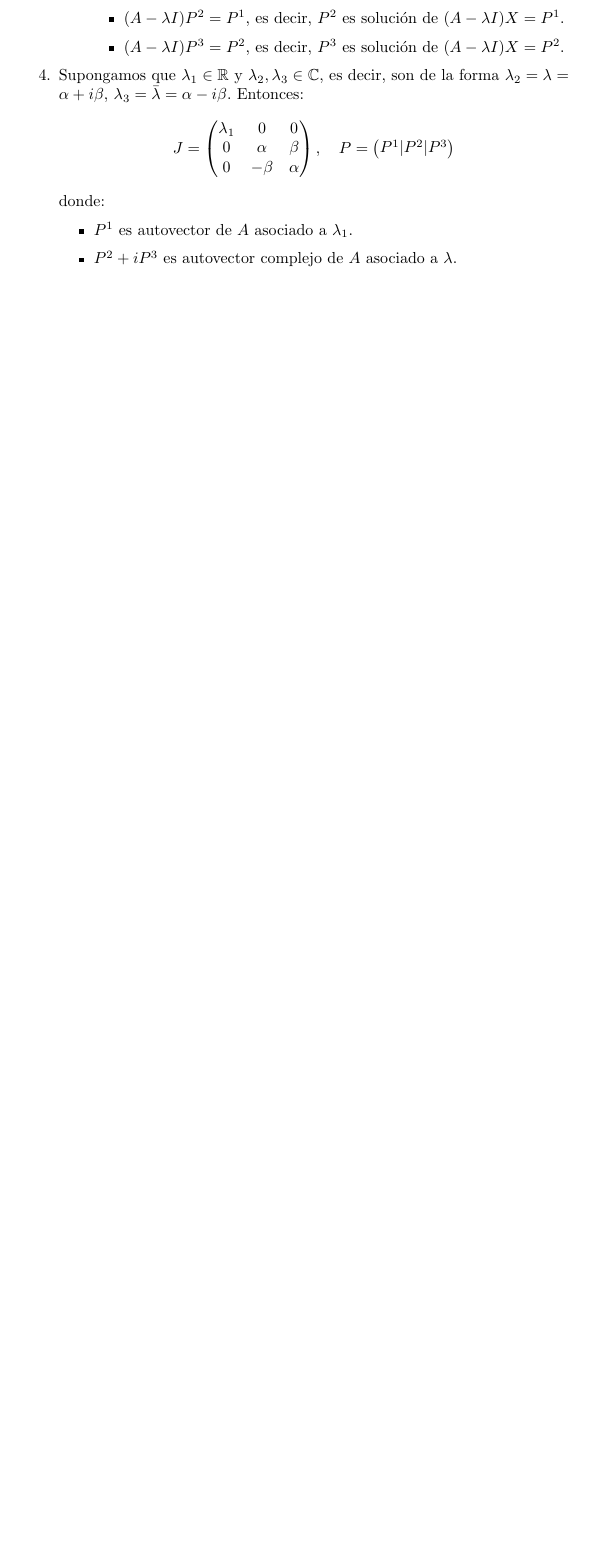
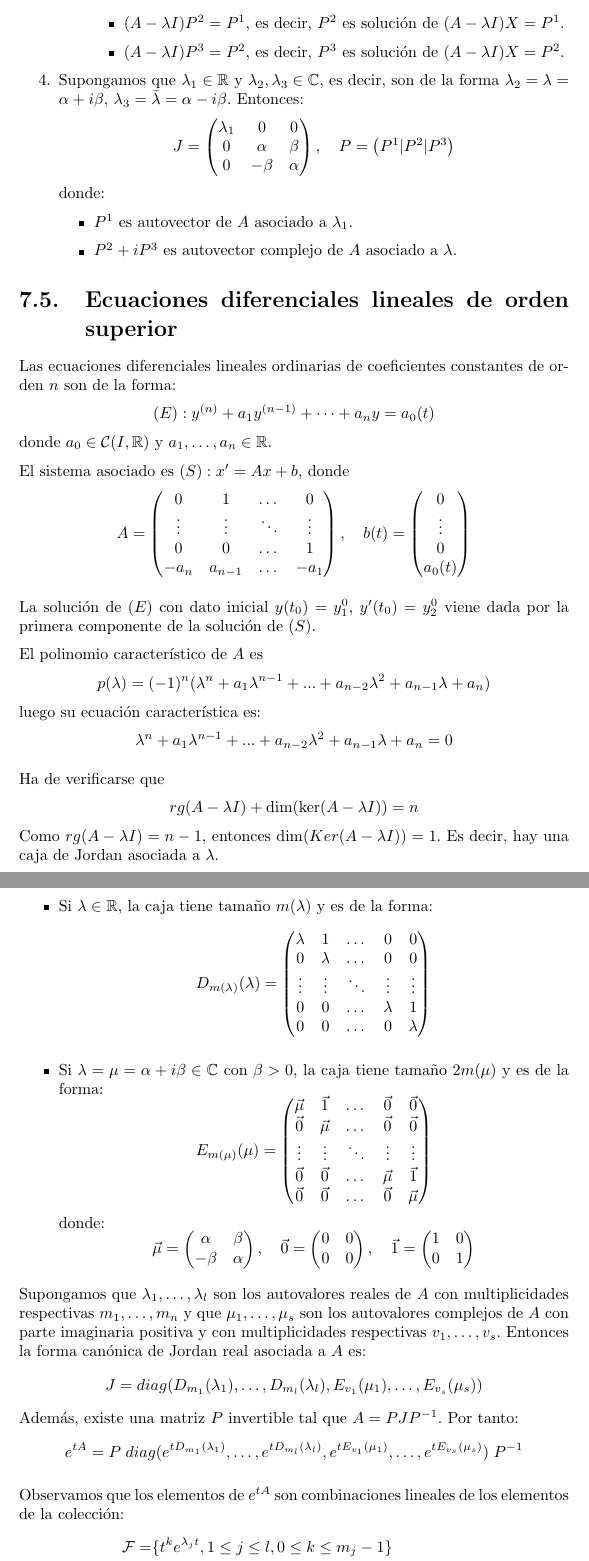
Before and after one commit to DanielSevillano/matematicas-latex, a LaTeX document (Ecuaciones diferenciales II/Ecuaciones diferenciales II.tex, which reads Ecuaciones diferenciales II/Tema 7.tex): part of page 26 of 26 before the commit and two parts of pages 26 and 27 of 28 after it, the two joined at a grey line, cut so that both start at the same text, the shorter picture padded with empty space. Compiled offline with pdfLaTeX.

Commit message:
Contenido final de ecuaciones diferenciales.

```diff
--- a/Ecuaciones diferenciales II/Tema 7.tex
+++ b/Ecuaciones diferenciales II/Tema 7.tex
@@ -264,3 +264,80 @@ Su polinomio característico es $p(\lambda) = (A - \lambda I)$, que tiene coefic
               \item $P^2 + iP^3$ es autovector complejo de $A$ asociado a $\lambda$.
           \end{itemize}
 \end{enumerate}
+
+\section{Ecuaciones diferenciales lineales de orden superior}
+Las ecuaciones diferenciales lineales ordinarias de coeficientes constantes de orden $n$ son de la forma:
+$$(E): y^{(n)} + a_1y^{(n-1)} + \dots + a_ny = a_0(t)$$
+donde $a_0 \in \mathcal{C}(I, \mathbb{R})$ y $a_1, \dots, a_n \in \mathbb{R}$.
+
+El sistema asociado es $(S): x' = Ax + b$, donde
+$$A = \begin{pmatrix}
+        0      & 1       & \dots  & 0      \\
+        \vdots & \vdots  & \ddots & \vdots \\
+        0      & 0       & \dots  & 1      \\
+        -a_n   & a_{n-1} & \dots  & -a_1
+    \end{pmatrix}, \quad
+    b(t) = \begin{pmatrix}
+        0      \\
+        \vdots \\
+        0      \\
+        a_0(t)
+    \end{pmatrix}$$
+
+La solución de $(E)$ con dato inicial $y(t_0) = y_1^0$, $y'(t_0) = y_2^0$ viene dada por la primera componente de la solución de $(S)$.
+
+El polinomio característico de $A$ es
+$$p(\lambda) = (-1)^n(\lambda^n + a_1\lambda^{n-1} + ... + a_{n-2}\lambda^2 + a _{n-1}\lambda + a_n)$$
+luego su ecuación característica es:
+$$\lambda^n + a_1\lambda^{n-1} + ... + a_{n-2}\lambda^2 + a _{n-1}\lambda + a_n = 0$$
+
+Ha de verificarse que
+$$rg(A - \lambda I) + \dim(\ker(A - \lambda I)) = n$$
+Como $rg(A - \lambda I) = n-1$, entonces $\dim(Ker(A - \lambda I)) = 1$.
+Es decir, hay una caja de Jordan asociada a $\lambda$.
+\begin{itemize}
+    \item Si $\lambda \in \mathbb{R}$, la caja tiene tamaño $m(\lambda$) y es de la forma:
+          $$D_{m(\lambda)}(\lambda) =
+              \begin{pmatrix}
+                  \lambda & 1       & \dots  & 0       & 0       \\
+                  0       & \lambda & \dots  & 0       & 0       \\
+                  \vdots  & \vdots  & \ddots & \vdots  & \vdots  \\
+                  0       & 0       & \dots  & \lambda & 1       \\
+                  0       & 0       & \dots  & 0       & \lambda
+              \end{pmatrix}$$
+    \item Si $\lambda = \mu = \alpha + i\beta \in \mathbb{C}$ con $\beta > 0$, la caja tiene tamaño $2m(\mu)$ y es de la forma:
+          $$E_{m(\mu)}(\mu) = \begin{pmatrix}
+                  \vec{\mu} & \vec{1}   & \dots  & \vec{0}   & \vec{0}   \\
+                  \vec{0}   & \vec{\mu} & \dots  & \vec{0}   & \vec{0}   \\
+                  \vdots    & \vdots    & \ddots & \vdots    & \vdots    \\
+                  \vec{0}   & \vec{0}   & \dots  & \vec{\mu} & \vec{1}   \\
+                  \vec{0}   & \vec{0}   & \dots  & \vec{0}   & \vec{\mu}
+              \end{pmatrix}$$
+          donde:
+          $$\vec{\mu} = \begin{pmatrix}
+                  \alpha & \beta  \\
+                  -\beta & \alpha
+              \end{pmatrix}, \quad
+              \vec{0} = \begin{pmatrix}
+                  0 & 0 \\
+                  0 & 0
+              \end{pmatrix}, \quad
+              \vec{1} = \begin{pmatrix}
+                  1 & 0 \\
+                  0 & 1
+              \end{pmatrix}$$
+\end{itemize}
+
+Supongamos que $\lambda_1, \dots, \lambda_l$ son los autovalores reales de $A$ con multiplicidades respectivas $m_1, \dots, m_n$ y que $\mu_1, \dots, \mu_s$ son los autovalores complejos de $A$ con parte imaginaria positiva y con multiplicidades respectivas $v_1, \dots, v_s$.
+Entonces la forma canónica de Jordan real asociada a $A$ es:
+$$J = diag(D_{m_1}(\lambda_1), \dots, D_{m_l}(\lambda_l), E_{v_1}(\mu_1), \dots, E_{v_s}(\mu_s))$$
+Además, existe una matriz $P$ invertible tal que $A = PJP^{-1}$.
+Por tanto:
+$$e^{tA} = P \; diag(e^{tD_{m_1}(\lambda_1)}, \dots, e^{tD_{m_l}(\lambda_l)}, e^{tE_{v_1}(\mu_1)}, \dots, e^{tE_{v_s}(\mu_s)}) \; P^{-1}$$
+
+Observamos que los elementos de $e^{tA}$ son combinaciones lineales de los elementos de la colección:
+\begin{align*}
+    \mathcal{F} = & \{t^ke^{\lambda_jt}, 1 \leq j \leq l, 0 \leq k \leq m_j-1\}                   \\
+                  & \cup \{t^ke^{\alpha_j}t\cos(\beta_jt), 1 \leq j \leq s, 0 \leq k \leq v_j-1\} \\
+                  & \cup \{t^ke^{\alpha_j}t\sin(\beta_jt), 1 \leq j \leq s, 0 \leq k \leq v_j-1\}
+\end{align*}
```
Also changed, not shown: Ecuaciones diferenciales II/Ecuaciones diferenciales II.pdf, Ecuaciones diferenciales II/README.md, README.md, Ecuaciones diferenciales II/Tema 7.tex (25 more changed lines).
